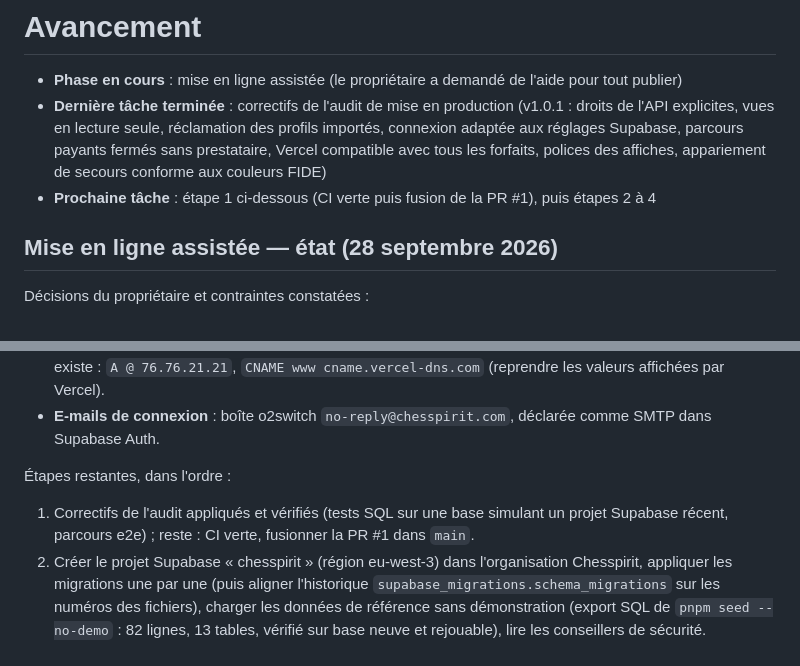
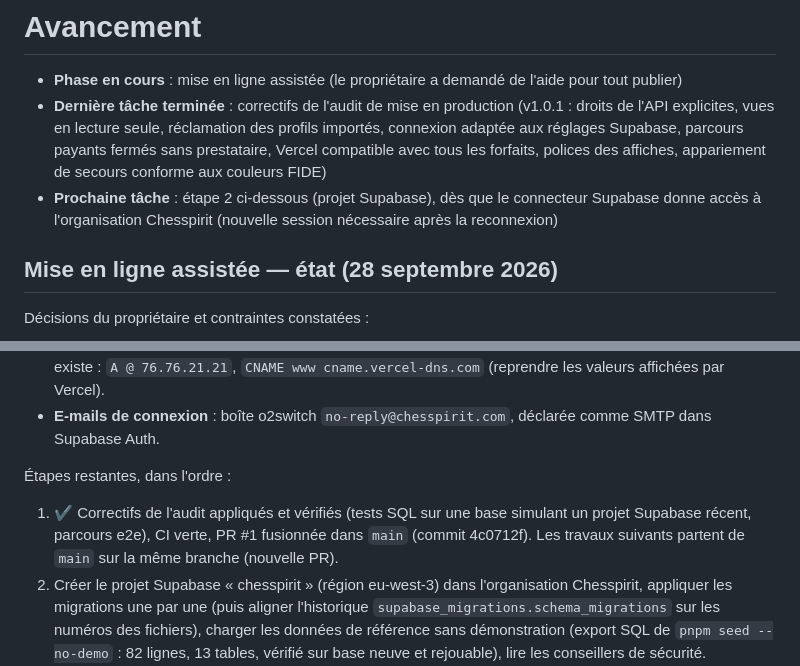
Before and after one commit to Frejustedev/Chesspirit, a Markdown page: PROGRESS.md, 2 parts joined by grey strips. GitHub-like rendering.

Commit message:
docs(progress): PR #1 fusionnée, prochaine étape Supabase
Co-Authored-By: Claude Opus 5.5 <noreply@anthropic.com>
Claude-Session: https://claude.ai/code/session_01MUo8BFSejJJ2UtdKp1NZ9A

```diff
--- a/PROGRESS.md
+++ b/PROGRESS.md
@@ -2,7 +2,7 @@
 
 - **Phase en cours** : mise en ligne assistée (le propriétaire a demandé de l'aide pour tout publier)
 - **Dernière tâche terminée** : correctifs de l'audit de mise en production (v1.0.1 : droits de l'API explicites, vues en lecture seule, réclamation des profils importés, connexion adaptée aux réglages Supabase, parcours payants fermés sans prestataire, Vercel compatible avec tous les forfaits, polices des affiches, appariement de secours conforme aux couleurs FIDE)
-- **Prochaine tâche** : étape 1 ci-dessous (CI verte puis fusion de la PR #1), puis étapes 2 à 4
+- **Prochaine tâche** : étape 2 ci-dessous (projet Supabase), dès que le connecteur Supabase donne accès à l'organisation Chesspirit (nouvelle session nécessaire après la reconnexion)
 
 ## Mise en ligne assistée — état (28 septembre 2026)
 
@@ -16,7 +16,7 @@ Décisions du propriétaire et contraintes constatées :
 
 Étapes restantes, dans l'ordre :
 
-1. Correctifs de l'audit appliqués et vérifiés (tests SQL sur une base simulant un projet Supabase récent, parcours e2e) ; reste : CI verte, fusionner la PR #1 dans `main`.
+1. ✔ Correctifs de l'audit appliqués et vérifiés (tests SQL sur une base simulant un projet Supabase récent, parcours e2e), CI verte, PR #1 fusionnée dans `main` (commit 4c0712f). Les travaux suivants partent de `main` sur la même branche (nouvelle PR).
 2. Créer le projet Supabase « chesspirit » (région eu-west-3) dans l'organisation Chesspirit, appliquer les migrations une par une (puis aligner l'historique `supabase_migrations.schema_migrations` sur les numéros des fichiers), charger les données de référence sans démonstration (export SQL de `pnpm seed --no-demo` : 82 lignes, 13 tables, vérifié sur base neuve et rejouable), lire les conseillers de sécurité.
 3. Fournir au propriétaire le bloc de variables Vercel (URL et clé publique Supabase, clé de service copiée par lui, `CRON_SECRET` généré, `NEXT_PUBLIC_SITE_URL`, `NEXT_PUBLIC_DEMO_BANNER=false`), puis suivre le déploiement.
 4. Domaine chesspirit.com (DNS o2switch), réglages Auth de Supabase (URL du site, redirections, SMTP, modèles d'e-mail avec le code), compte super-administrateur, recette et test de fumée en production.
```
